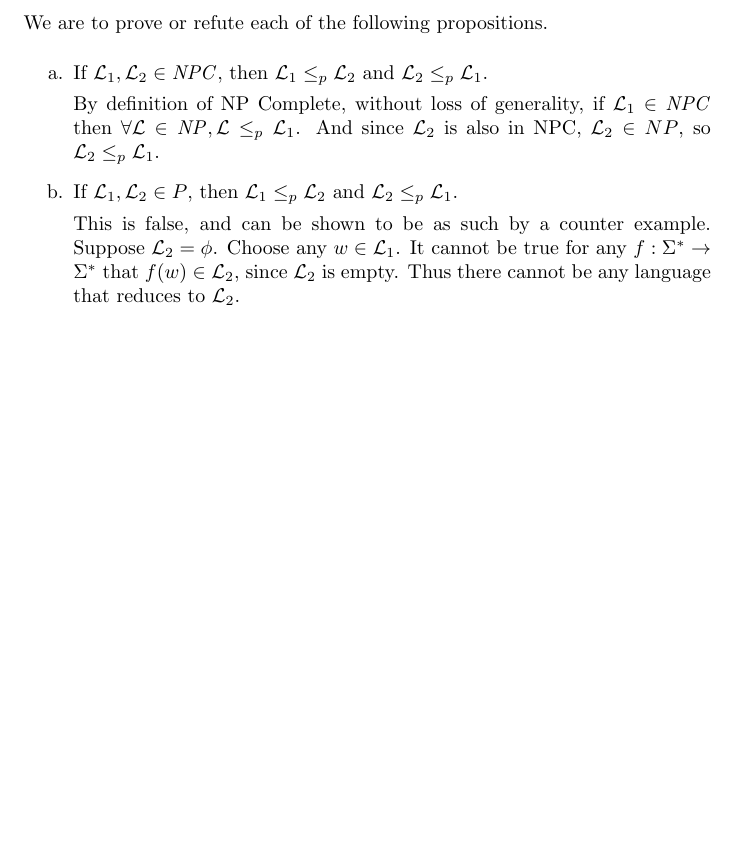
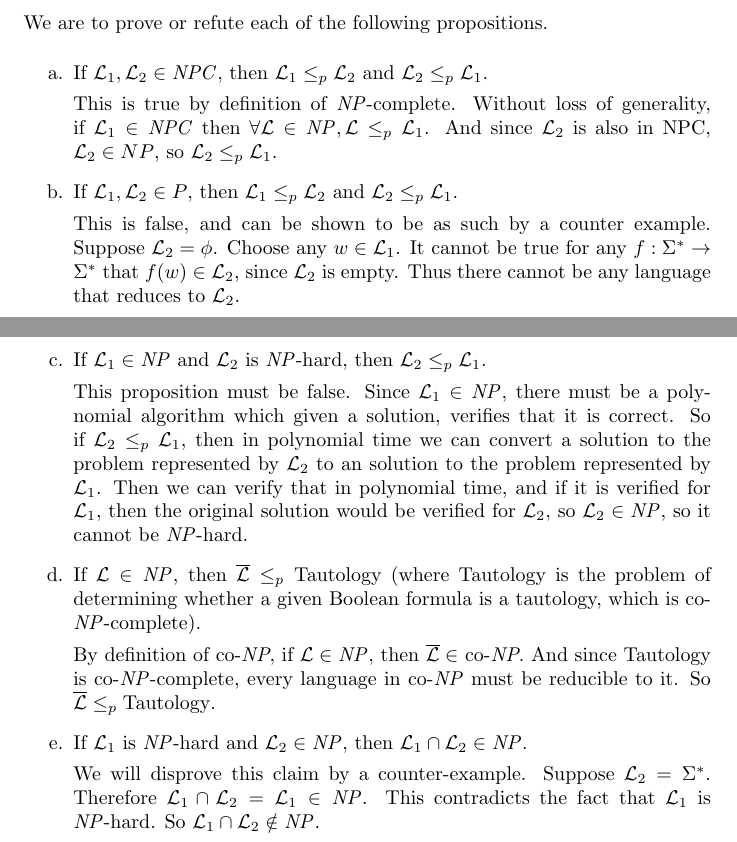
Before and after one commit to abrahammurciano/homework, a LaTeX problem sheet (3rd-Year/Algorithms/HW6-P-NP/HW6-P-NP.tex): part of page 3 of 3 before the commit and two parts of pages 3 and 4 of 4 after it, the two joined at a grey line, cut so that both start at the same text, the shorter picture padded with empty space. Compiled offline with pdfLaTeX.

Commit message:
finished hw6

```diff
--- a/3rd-Year/Algorithms/HW6-P-NP/HW6-P-NP.tex
+++ b/3rd-Year/Algorithms/HW6-P-NP/HW6-P-NP.tex
@@ -12,7 +12,7 @@
 
 \title{Analysis of Algorithms \\
 \medskip
-\large Homework 6 -- P vs NP}
+\large Homework 6 -- \textit{P} vs \textit{NP}}
 \author{Abraham Murciano \& Elad Harizy}
 
 \begin{document}
@@ -116,12 +116,27 @@ We are to prove or refute each of the following propositions.
 	\item
 		If \(\lang_1, \lang_2 \in \mathit{NPC}\), then \(\lang_1 \leq_p \lang_2\) and \(\lang_2 \leq_p \lang_1\).
 
-		By definition of NP Complete, without loss of generality, if \(\lang_1 \in \mathit{NPC}\) then \(\forall \lang \in \mathit{NP}, \lang \leq_p \lang_1\). And since \(\lang_2\) is also in NPC, \(\lang_2 \in NP\), so \(\lang_2 \leq_p \lang_1\).
+		This is true by definition of \textit{NP}-complete. Without loss of generality, if \(\lang_1 \in \mathit{NPC}\) then \(\forall \lang \in \mathit{NP}, \lang \leq_p \lang_1\). And since \(\lang_2\) is also in NPC, \(\lang_2 \in NP\), so \(\lang_2 \leq_p \lang_1\).
 
 	\item
 		If \(\lang_1, \lang_2 \in P\), then \(\lang_1 \leq_p \lang_2\) and \(\lang_2 \leq_p \lang_1\).
 
 		This is false, and can be shown to be as such by a counter example. Suppose \(\lang_2 = \phi\). Choose any \(w \in \lang_1\). It cannot be true for any \(f: \Sigma^* \to \Sigma^*\) that \(f(w) \in \lang_2\), since \(\lang_2\) is empty. Thus there cannot be any language that reduces to \(\lang_2\).
+
+	\item
+		If \(\lang_1 \in \mathit{NP}\) and \(\lang_2\) is \textit{NP}-hard, then \(\lang_2 \leq_p \lang_1\).
+
+		This proposition must be false. Since \(\lang_1 \in \mathit{NP}\), there must be a polynomial algorithm which given a solution, verifies that it is correct. So if \(\lang_2 \leq_p \lang_1\), then in polynomial time we can convert a solution to the problem represented by \(\lang_2\) to an solution to the problem represented by \(\lang_1\). Then we can verify that in polynomial time, and if it is verified for \(\lang_1\), then the original solution would be verified for \(\lang_2\), so \(\lang_2 \in \mathit{NP}\), so it cannot be \textit{NP}-hard.
+
+	\item
+		If \(\lang \in \mathit{NP}\), then \(\overline{\lang} \leq_p \text{Tautology}\) (where Tautology is the problem of determining whether a given Boolean formula is a tautology, which is co-\textit{NP}-complete).
+
+		By definition of co-\textit{NP}, if \(\lang \in \mathit{NP}\), then \(\overline{\lang} \in\) co-\textit{NP}. And since Tautology is co-\textit{NP}-complete, every language in co-\textit{NP} must be reducible to it. So \(\overline{\lang} \leq_p \text{Tautology}\).
+
+	\item
+		If \(\lang_1\) is \textit{NP}-hard and \(\lang_2 \in \mathit{NP}\), then \(\lang_1 \cap \lang_2 \in \mathit{NP}\).
+
+		We will disprove this claim by a counter-example. Suppose \(\lang_2 = \Sigma^*\). Therefore \(\lang_1 \cap \lang_2 = \lang_1 \in \mathit{NP}\). This contradicts the fact that \(\lang_1\) is \textit{NP}-hard. So \(\lang_1 \cap \lang_2 \notin \mathit{NP}\).
 \end{enumerate}
 
 \end{document}
```
Also changed, not shown: 3rd-Year/Algorithms/HW6-P-NP/HW6-P-NP.pdf, 3rd-Year/Algorithms/HW6-P-NP/HW6-P-NP.tex (2 more changed lines).
